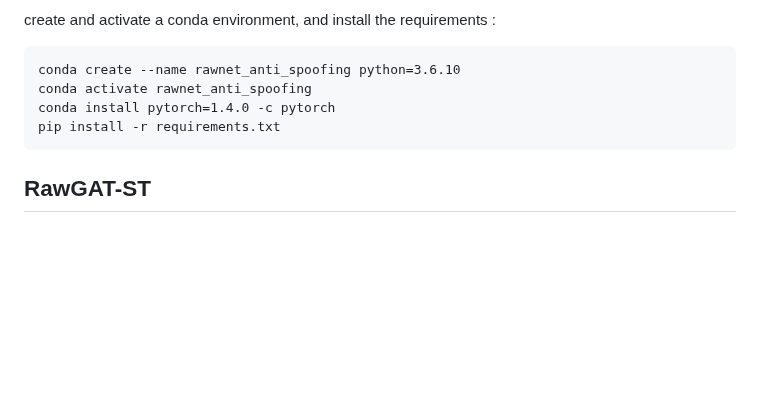
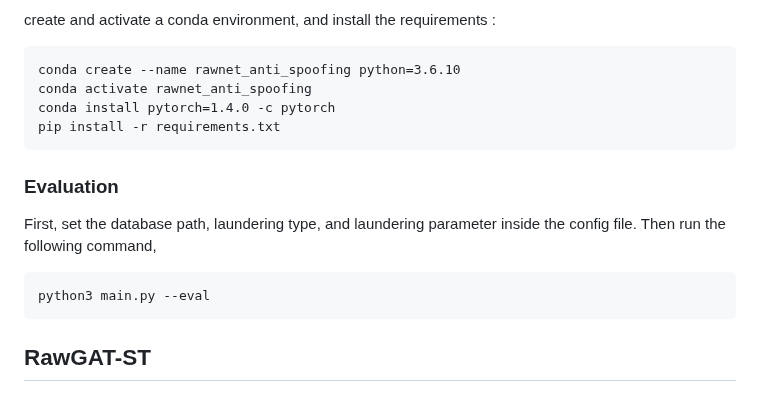
Before and after one commit to hashim19/Rob-ASD, a Markdown page: README.md, the part around the change. Rendered like a GitHub page; blank space fills up the shorter version.

````diff
--- a/README.md
+++ b/README.md
@@ -143,6 +143,13 @@ conda install pytorch=1.4.0 -c pytorch
 pip install -r requirements.txt
 ```
 
+### Evaluation
+
+First, set the database path, laundering type, and laundering parameter inside the config file. Then run the following command,
+```
+python3 main.py --eval
+```
+
 ## RawGAT-ST
 
 ### Installation
````
